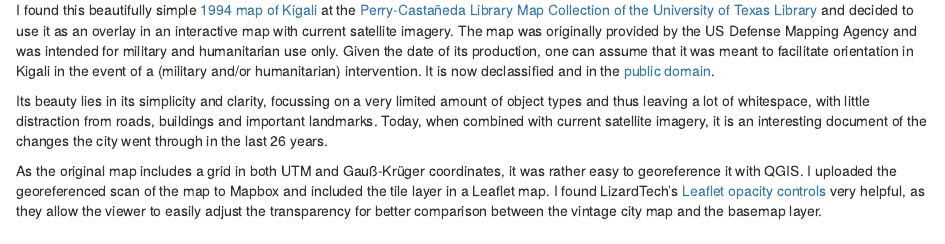
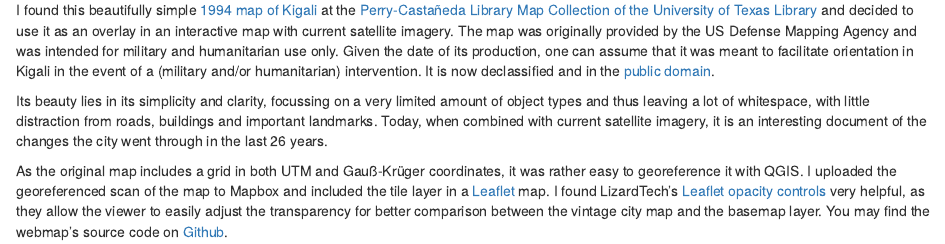
Before and after one commit to ofr1tz/website, an R Markdown document (content/portfolio/kigali-1994.Rmd): the page in a window 1100 px wide, from 770 px down. Rendered offline with R 4.5, knitr and Pandoc, with nearby package versions.

Commit message:
added link to github on kigali-1994

```diff
--- a/content/portfolio/kigali-1994.Rmd
+++ b/content/portfolio/kigali-1994.Rmd
@@ -19,4 +19,4 @@
 
 Its beauty lies in its simplicity and clarity, focussing on a very limited amount of object types and thus leaving a lot of whitespace, with little distraction from roads, buildings and important landmarks. Today, when combined with current satellite imagery, it is an interesting document of the changes the city went through in the last 26 years.
 
-As the original map includes a grid in both UTM and Gauß-Krüger coordinates, it was rather easy to georeference it with QGIS. I uploaded the georeferenced scan of the map to Mapbox and included the tile layer in a Leaflet map. I found LizardTech's [Leaflet opacity controls](https://github.com/lizardtechblog/Leaflet.OpacityControls){target="_blank"} very helpful, as they allow the viewer to easily adjust the transparency for better comparison between the vintage city map and the basemap layer.
+As the original map includes a grid in both UTM and Gauß-Krüger coordinates, it was rather easy to georeference it with QGIS. I uploaded the georeferenced scan of the map to Mapbox and included the tile layer in a [Leaflet](https://leafletjs.com/){target="_blank"} map. I found LizardTech's [Leaflet opacity controls](https://github.com/lizardtechblog/Leaflet.OpacityControls){target="_blank"} very helpful, as they allow the viewer to easily adjust the transparency for better comparison between the vintage city map and the basemap layer. You may find the webmap's source code on [Github](https://github.com/ofr1tz/Kigali1990s){target="_blank"}.
```
Also changed, not shown: content/portfolio/kigali-1994.html, 1 other file.
